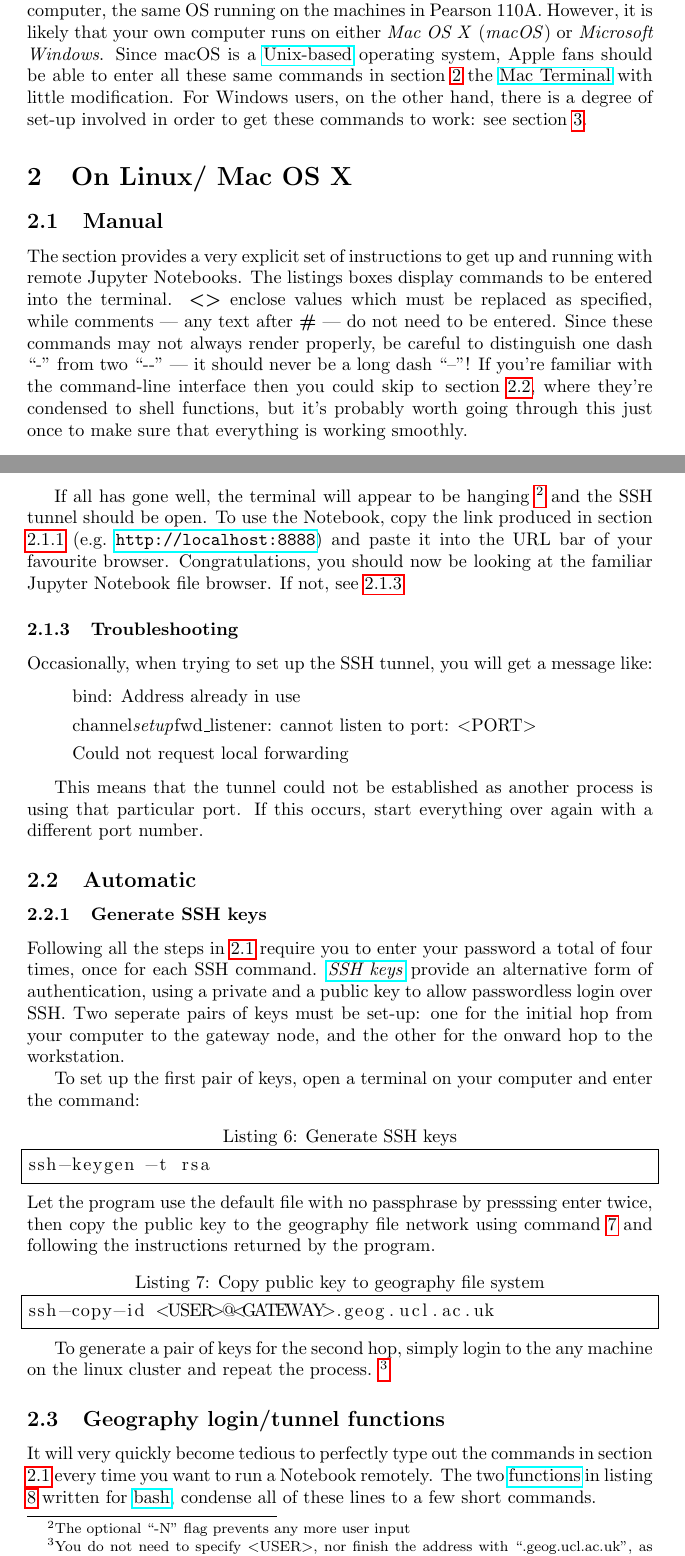
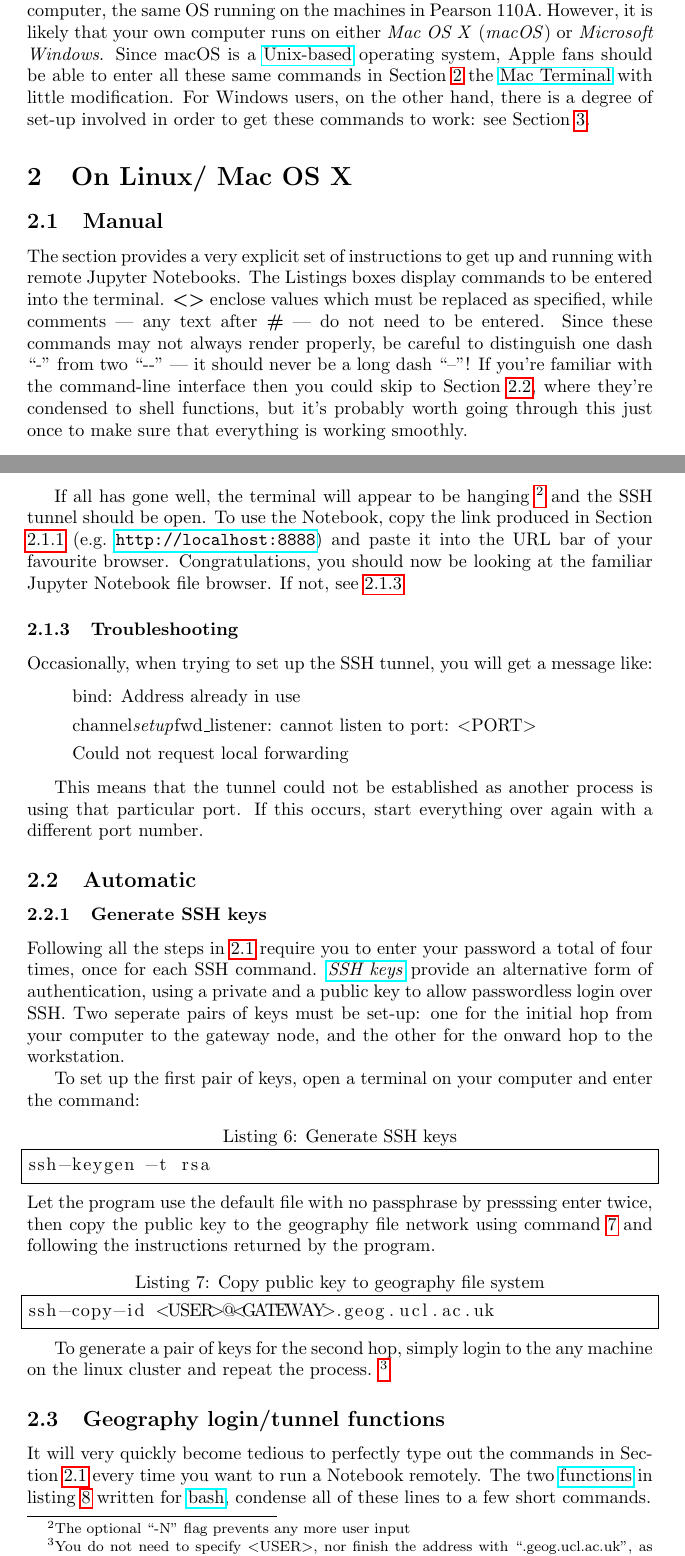
Before and after one commit to stainbank/remote_ipynb, a LaTeX document (remote_ipynb.tex): two parts of pages 1 and 3 of 8, joined at a grey line, cut so that both start at the same text. Compiled offline with pdfLaTeX.

Commit message:
Capitalise references

```diff
--- a/remote_ipynb.tex
+++ b/remote_ipynb.tex
@@ -21,8 +21,8 @@ This guide will show you how to work with Jupyter Notebooks, hosted on the Linux
 
 The bulk of this guide is written for somebody using the terminal on a Linux computer, the same OS running on the machines in Pearson 110A.
 However, it is likely that your own computer runs on either \emph{Mac OS X} (\emph{macOS}) or \emph{Microsoft Windows}.
-Since macOS is a \href{http://unix.stackexchange.com/questions/1489/is-mac-os-x-unix}{Unix-based} operating system, Apple fans should be able to enter all these same commands in section \ref{sec:linuxmac} the \href{http://www.macworld.co.uk/feature/mac-software/get-more-out-of-os-x-terminal-3608274/}{Mac Terminal} with little modification.
-For Windows users, on the other hand, there is a degree of set-up involved in order to get these commands to work: see section \ref{sec:windows}.
+Since macOS is a \href{http://unix.stackexchange.com/questions/1489/is-mac-os-x-unix}{Unix-based} operating system, Apple fans should be able to enter all these same commands in Section \ref{sec:linuxmac} the \href{http://www.macworld.co.uk/feature/mac-software/get-more-out-of-os-x-terminal-3608274/}{Mac Terminal} with little modification.
+For Windows users, on the other hand, there is a degree of set-up involved in order to get these commands to work: see Section \ref{sec:windows}.
 
 \section{On Linux/ Mac OS X}
 \label{sec:linuxmac}
@@ -30,9 +30,9 @@ For Windows users, on the other hand, there is a degree of set-up involved in or
 \label{sec:manual}
 
 The section provides a very explicit set of instructions to get up and running with remote Jupyter Notebooks.
-The listings boxes display commands to be entered into the terminal. \textbf{\textless{}\textgreater{}} enclose values which must be replaced as specified, while comments --- any text after \textbf{\#} --- do not need to be entered.
+The Listings boxes display commands to be entered into the terminal. \textbf{\textless{}\textgreater{}} enclose values which must be replaced as specified, while comments --- any text after \textbf{\#} --- do not need to be entered.
 Since these commands may not always render properly, be careful to distinguish one dash ``-'' from two ``-{}-'' --- it should never be a long dash ``--''!
-If you're familiar with the command-line interface then you could skip to section \ref{sec:auto}, where they're condensed to shell functions, but it's probably worth going through this just once to make sure that everything is working smoothly.
+If you're familiar with the command-line interface then you could skip to Section \ref{sec:auto}, where they're condensed to shell functions, but it's probably worth going through this just once to make sure that everything is working smoothly.
 
 \subsubsection{Run Notebook Server}
 \label{sec:runnb}
@@ -80,7 +80,7 @@ ssh -L <PORT>:localhost:<PORT> -N <MACHINE>
 \end{lstlisting}
 
 If all has gone well, the terminal will appear to be hanging \footnote{The optional ``-N'' flag prevents any more user input} and the SSH tunnel should be open.
-To use the Notebook, copy the link produced in section \ref{sec:runnb} (e.g.~\url{http://localhost:8888}) and paste it into the URL bar of your favourite browser.
+To use the Notebook, copy the link produced in Section \ref{sec:runnb} (e.g.~\url{http://localhost:8888}) and paste it into the URL bar of your favourite browser.
 Congratulations, you should now be looking at the familiar Jupyter Notebook file browser. If not, see \ref{sec:trouble}
 
 \subsubsection{Troubleshooting}
@@ -122,7 +122,7 @@ To generate a pair of keys for the second hop, simply login to the any machine o
 \subsection{Geography login/tunnel functions}
 \label{sec:gfuncs}
 
-It will very quickly become tedious to perfectly type out the commands in section \ref{sec:manual} every time you want to run a Notebook remotely.
+It will very quickly become tedious to perfectly type out the commands in Section \ref{sec:manual} every time you want to run a Notebook remotely.
 The two \href{https://www.shellscript.sh/functions.html}{functions}~in listing
 \ref{lst:gfuncs} written for \href{http://cs.lmu.edu/~ray/notes/bash/}{bash}, condense all of these lines to a few short commands.
 
```
Also changed, not shown: remote_ipynb.tex (10 more changed lines).
